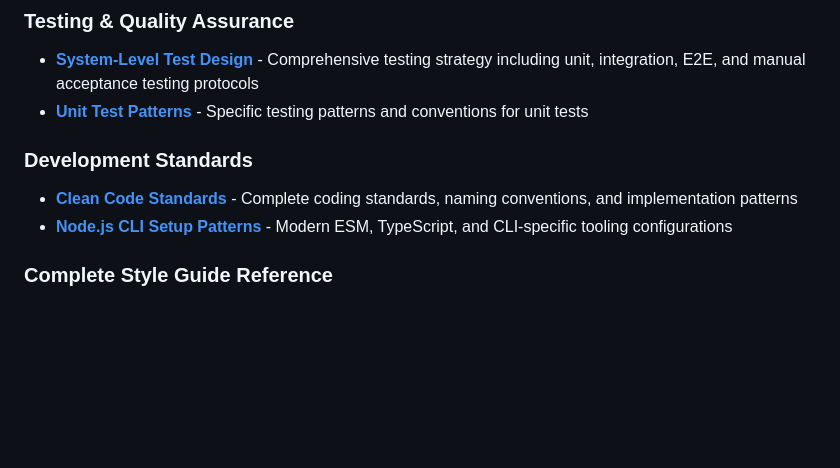
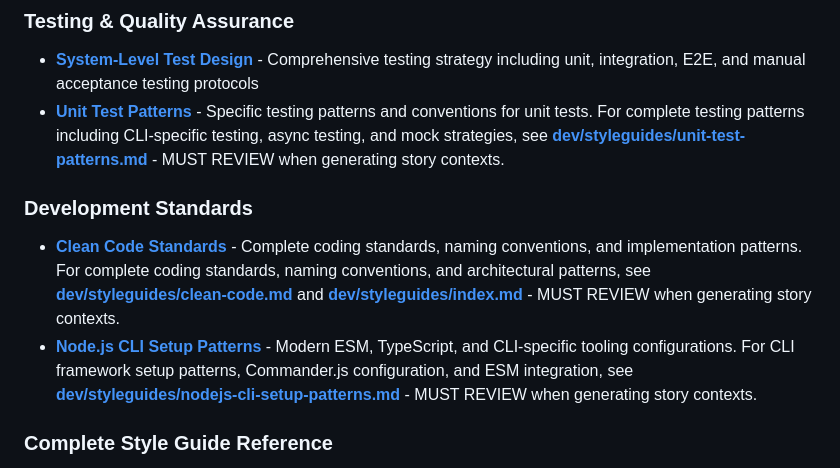
Before and after one commit to josephmanghan/devai-cli, a Markdown page: dev/architecture.md, the part around the change. Rendered like a GitHub page; blank space fills up the shorter version.

```diff
--- a/dev/architecture.md
+++ b/dev/architecture.md
@@ -56,12 +56,12 @@ This architecture draws upon several comprehensive reference documents that prov
 ### Testing & Quality Assurance
 
 - **[System-Level Test Design](./test-design-system.md)** - Comprehensive testing strategy including unit, integration, E2E, and manual acceptance testing protocols
-- **[Unit Test Patterns](./styleguides/unit-test-patterns.md)** - Specific testing patterns and conventions for unit tests
+- **[Unit Test Patterns](./styleguides/unit-test-patterns.md)** - Specific testing patterns and conventions for unit tests. For complete testing patterns including CLI-specific testing, async testing, and mock strategies, see **[dev/styleguides/unit-test-patterns.md](./styleguides/unit-test-patterns.md)** - MUST REVIEW when generating story contexts.
 
 ### Development Standards
 
-- **[Clean Code Standards](./styleguides/clean-code.md)** - Complete coding standards, naming conventions, and implementation patterns
-- **[Node.js CLI Setup Patterns](./styleguides/nodejs-cli-setup-patterns.md)** - Modern ESM, TypeScript, and CLI-specific tooling configurations
+- **[Clean Code Standards](./styleguides/clean-code.md)** - Complete coding standards, naming conventions, and implementation patterns. For complete coding standards, naming conventions, and architectural patterns, see **[dev/styleguides/clean-code.md](./styleguides/clean-code.md)** and **[dev/styleguides/index.md](./styleguides/index.md)** - MUST REVIEW when generating story contexts.
+- **[Node.js CLI Setup Patterns](./styleguides/nodejs-cli-setup-patterns.md)** - Modern ESM, TypeScript, and CLI-specific tooling configurations. For CLI framework setup patterns, Commander.js configuration, and ESM integration, see **[dev/styleguides/nodejs-cli-setup-patterns.md](./styleguides/nodejs-cli-setup-patterns.md)** - MUST REVIEW when generating story contexts.
 
 ### Complete Style Guide Reference
 
```
Also changed, not shown: dev/sprint-artifacts/tech-spec-epic-1.md (+4 -0 lines).
